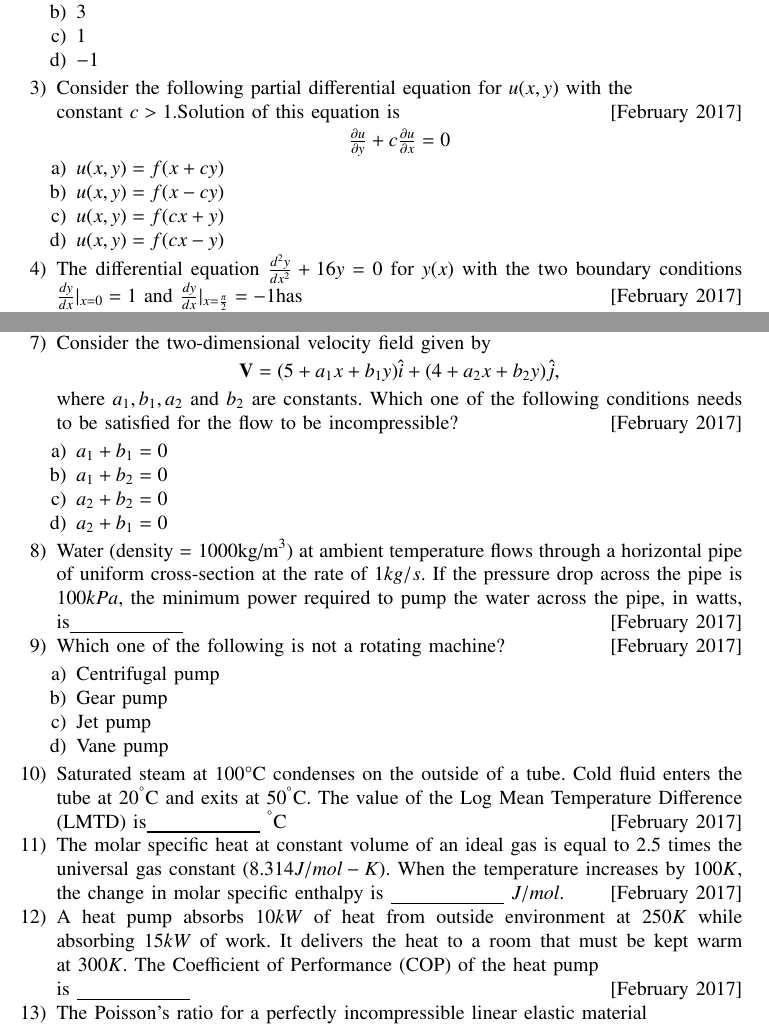
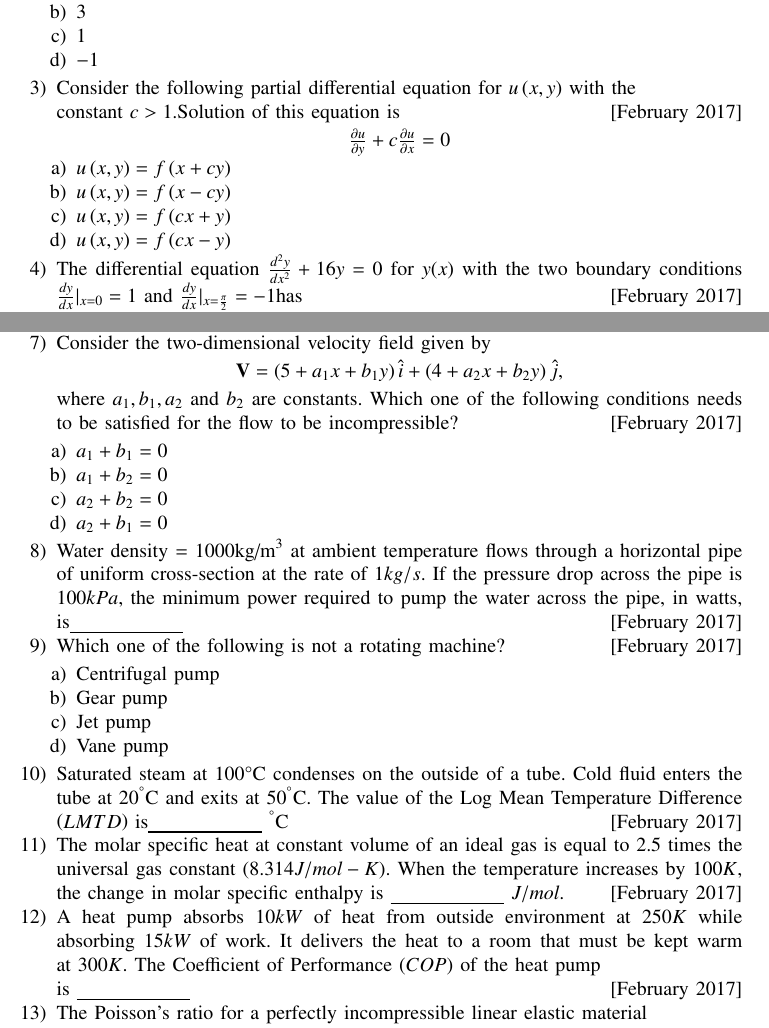
Before and after one commit to manikanta-dmk/EE1030, a LaTeX paper (GATE/2017-ME/main.tex): two parts of pages 1 and 2 of 2, joined at a grey line, cut so that both start at the same text. Compiled offline with pdfLaTeX.

Commit message:
Update main.tex

```diff
--- a/GATE/2017-ME/main.tex
+++ b/GATE/2017-ME/main.tex
@@ -74,15 +74,15 @@ $P = \myvec {2 & 0 & 1 \\ 4 & -3 & 2 \\ 0 & 2 & -1} $\hfill[February 2017]
     \item $1$
     \item $-1$
 \end{enumerate}
-\item Consider the following partial differential equation for  $u(x, y)$ with the \\ constant $c > 1$.Solution of this equation is\hfill[February 2017]
+\item Consider the following partial differential equation for  $u\brak{x, y}$ with the \\ constant $c > 1$.Solution of this equation is\hfill[February 2017]
 \begin{center}
 $\frac{\partial u}{\partial y} + c \frac{\partial u}{\partial x} = 0$
 \end{center}
 \begin{enumerate}
-    \item$ u(x, y) = f(x + cy)$
-    \item$ u(x, y) = f(x - cy) $
-    \item$ u(x, y) = f(cx + y) $
-    \item$ u(x, y) = f(cx - y) $
+    \item$ u\brak{x, y} = f\brak{x + cy}$
+    \item$ u\brak{x, y} = f\brak{x - cy} $
+    \item$ u\brak{x, y} = f\brak{cx + y} $
+    \item$ u\brak{x, y} = f\brak{cx - y} $
 \end{enumerate}
 \item The differential equation $ \frac{d^2 y}{dx^2} + 16y = 0 $ for $y(x)$ with the two boundary conditions $\frac{dy}{dx}|_{x=0} = 1 $ and $\frac{dy}{dx}|_{x=\frac{\pi}{2}} = -1 $has\hfill[February 2017]
 \begin{enumerate}
@@ -102,7 +102,7 @@ $\frac{\partial u}{\partial y} + c \frac{\partial u}{\partial x} = 0$
 
 \item Consider the two-dimensional velocity field given by
 \begin{center}
-$\vec{V} = (5 + a_1 x + b_1 y) \hat{i} + (4 + a_2 x + b_2 y) \hat{j}$,
+$\vec{V} = \brak{5 + a_1 x + b_1 y} \hat{i} + \brak{4 + a_2 x + b_2 y} \hat{j}$,
 \end{center}where $ a_1, b_1, a_2 $ and  $b_2$ are constants. Which one of the following conditions needs to be satisfied for the flow to be incompressible?\hfill[February 2017]
 \begin{enumerate}
     \item $a_1 + b_1 = 0$
@@ -118,9 +118,9 @@ $\vec{V} = (5 + a_1 x + b_1 y) \hat{i} + (4 + a_2 x + b_2 y) \hat{j}$,
     \item Jet pump
     \item Vane pump
 \end{enumerate}
-\item Saturated steam at 100$\degree$C condenses on the outside of a tube. Cold fluid enters the tube at 20$^\degree$C and exits at 50$^\degree$C. The value of the Log Mean Temperature Difference (LMTD) is\underline{\hspace{2cm}} $^\degree$C\hfill[February 2017]
-\item The molar specific heat at constant volume of an ideal gas is equal to $2.5$ times the universal gas constant $(8.314 J/mol-K)$. When the temperature increases by $100 K$, the change in molar specific enthalpy is \underline{\hspace{2cm}} $J/mol$.\hfill[February 2017]
-\item A heat pump absorbs $10 kW$ of heat from outside environment at $250 K$ while absorbing $15 kW$ of work. It delivers the heat to a room that must be kept warm at $300 K$. The Coefficient of Performance (COP)  of the heat pump \\is \underline{\hspace{2cm}}\hfill[February 2017]
+\item Saturated steam at 100$\degree$C condenses on the outside of a tube. Cold fluid enters the tube at 20$^\degree$C and exits at 50$^\degree$C. The value of the Log Mean Temperature Difference \brak{LMTD} is\underline{\hspace{2cm}} $^\degree$C\hfill[February 2017]
+\item The molar specific heat at constant volume of an ideal gas is equal to $2.5$ times the universal gas constant $\brak{8.314 J/mol-K}$. When the temperature increases by $100 K$, the change in molar specific enthalpy is \underline{\hspace{2cm}} $J/mol$.\hfill[February 2017]
+\item A heat pump absorbs $10 kW$ of heat from outside environment at $250 K$ while absorbing $15 kW$ of work. It delivers the heat to a room that must be kept warm at $300 K$. The Coefficient of Performance \brak{COP}  of the heat pump \\is \underline{\hspace{2cm}}\hfill[February 2017]
 \item The Poisson's ratio for a perfectly incompressible linear elastic material \\is\hfill[February 2017]
 \begin{enumerate}
     \item $1$
```
Also changed, not shown: GATE/2017-ME/main.tex (2 more changed lines).
